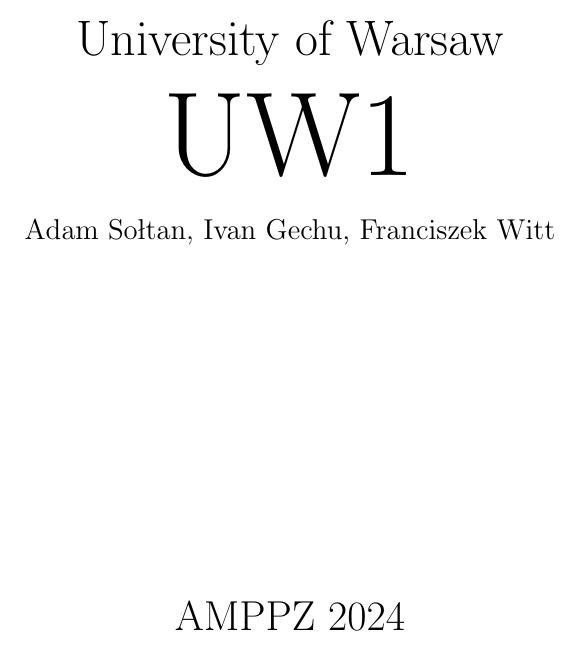
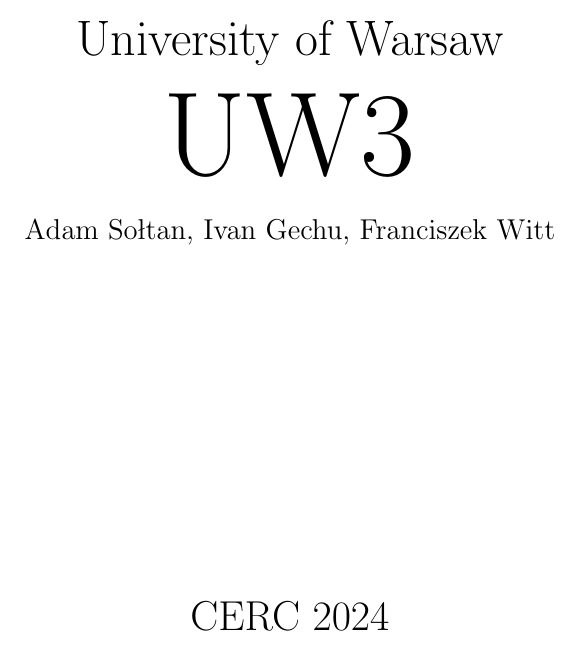
Before and after one commit to ahsoltan/kactl, a LaTeX document (content/kactl.tex): part of page 1 of 28, cut so that both start at the same text. The pictures show the PDF file kactl.pdf that the author committed with the source.

Commit message:
Small fixes

```diff
--- a/content/kactl.tex
+++ b/content/kactl.tex
@@ -3,9 +3,9 @@
 \kactlcontentdir{content}
 
 \university{UW}{University of Warsaw}{uw.png}
-\team{UW1}{Adam Sołtan, Ivan Gechu, Franciszek Witt}
+\team{UW3}{Adam Sołtan, Ivan Gechu, Franciszek Witt}
 % \contest{ACM-ICPC World Finals 2017}{May 24, 2017}
-\contest{AMPPZ 2024}{\today}
+\contest{CERC 2024}{\today}
 % \enablecolors
 
 \DeclareMathOperator{\arcsinh}{arcsinh}
```
Also changed, not shown: content/math/chapter.tex (+1 -1 lines), README.md, kactl.pdf.
